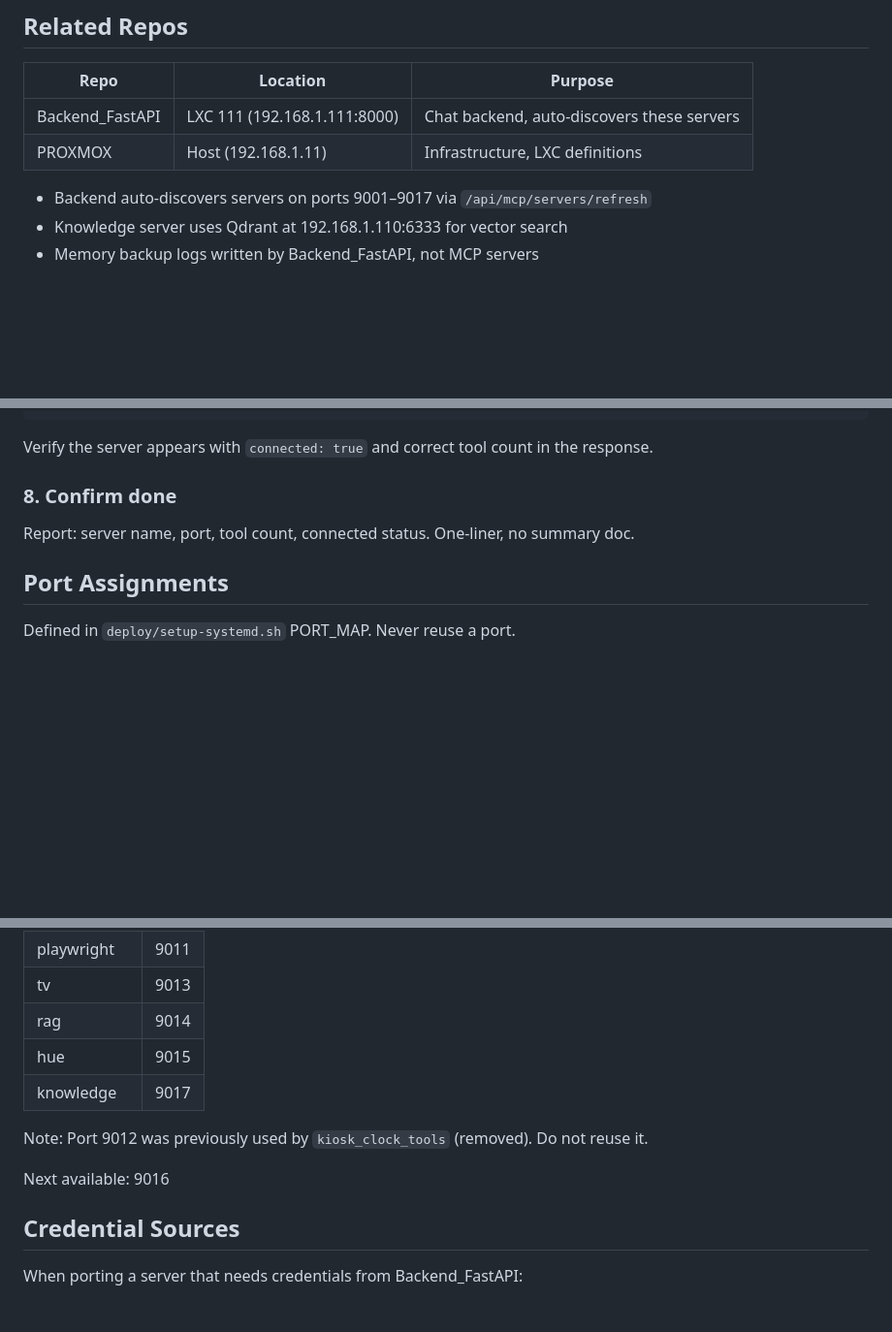
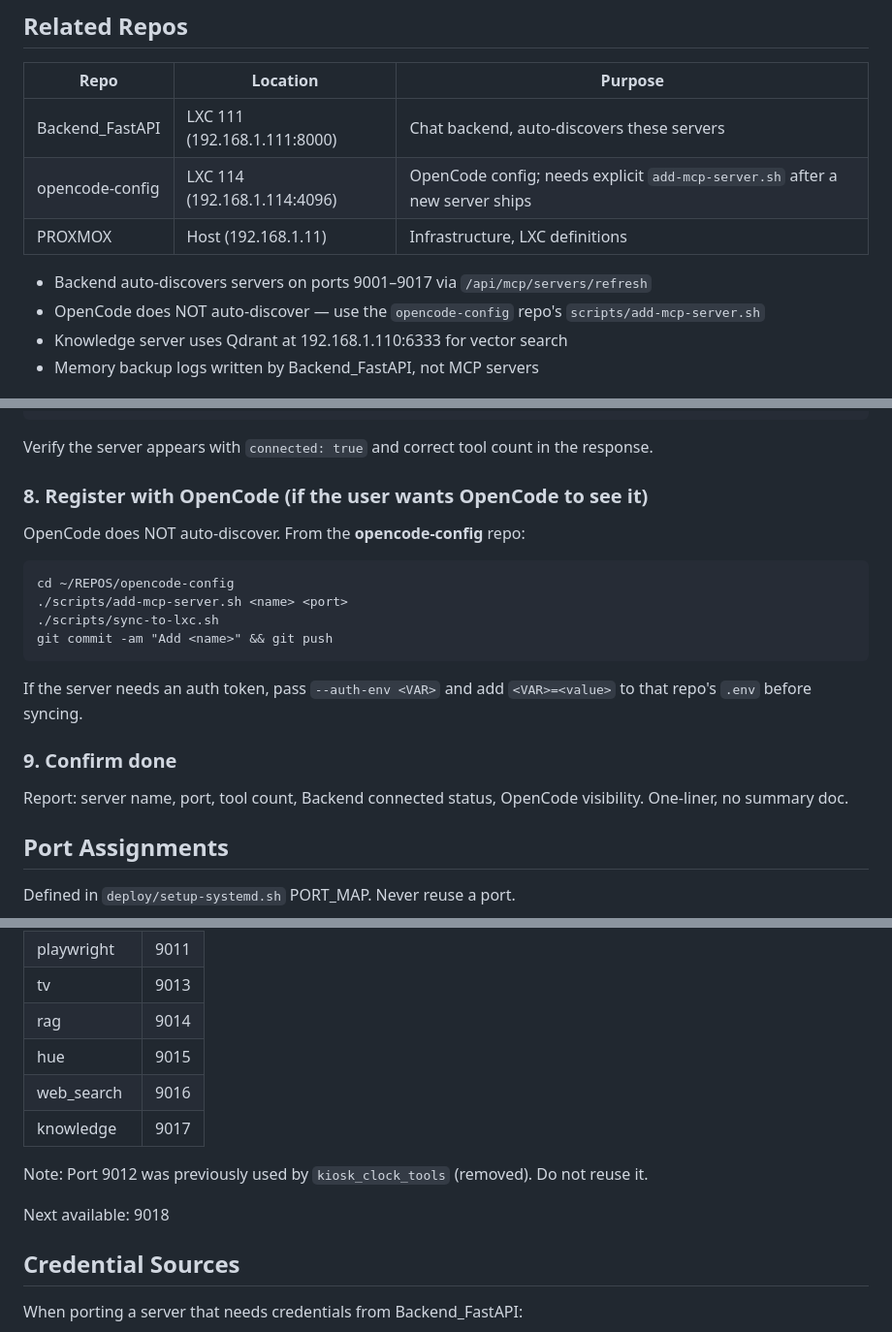
Before and after one commit to jck411/mcp-servers, a Markdown page: .github/copilot-instructions.md, 3 parts joined by grey strips. Shown at 97% size. Drawn GitHub-style; blank space fills up the shorter version.

````diff
--- a/.github/copilot-instructions.md
+++ b/.github/copilot-instructions.md
@@ -7,9 +7,11 @@ Standalone MCP servers deployed to Proxmox LXC (CT 110, 192.168.1.110) via syste
 | Repo | Location | Purpose |
 |------|----------|--------|
 | Backend_FastAPI | LXC 111 (192.168.1.111:8000) | Chat backend, auto-discovers these servers |
+| opencode-config | LXC 114 (192.168.1.114:4096) | OpenCode config; needs explicit `add-mcp-server.sh` after a new server ships |
 | PROXMOX | Host (192.168.1.11) | Infrastructure, LXC definitions |
 
 - Backend auto-discovers servers on ports 9001–9017 via `/api/mcp/servers/refresh`
+- OpenCode does NOT auto-discover — use the `opencode-config` repo's `scripts/add-mcp-server.sh`
 - Knowledge server uses Qdrant at 192.168.1.110:6333 for vector search
 - Memory backup logs written by Backend_FastAPI, not MCP servers
 
@@ -114,9 +116,20 @@ curl -sk -X POST https://127.0.0.1:8000/api/mcp/servers/refresh -H "Content-Type
 ```
 Verify the server appears with `connected: true` and correct tool count in the response.
 
-### 8. Confirm done
+### 8. Register with OpenCode (if the user wants OpenCode to see it)
 
-Report: server name, port, tool count, connected status. One-liner, no summary doc.
+OpenCode does NOT auto-discover. From the **opencode-config** repo:
+```
+cd ~/REPOS/opencode-config
+./scripts/add-mcp-server.sh <name> <port>
+./scripts/sync-to-lxc.sh
+git commit -am "Add <name>" && git push
+```
+If the server needs an auth token, pass `--auth-env <VAR>` and add `<VAR>=<value>` to that repo's `.env` before syncing.
+
+### 9. Confirm done
+
+Report: server name, port, tool count, Backend connected status, OpenCode visibility. One-liner, no summary doc.
 
 ## Port Assignments
 
@@ -137,11 +150,12 @@ Defined in `deploy/setup-systemd.sh` PORT_MAP. Never reuse a port.
 | tv | 9013 |
 | rag | 9014 |
 | hue | 9015 |
+| web_search | 9016 |
 | knowledge | 9017 |
 
 Note: Port 9012 was previously used by `kiosk_clock_tools` (removed). Do not reuse it.
 
-Next available: 9016
+Next available: 9018
 
 ## Credential Sources
 
````
Also changed, not shown: README.md (+12 -2 lines).
